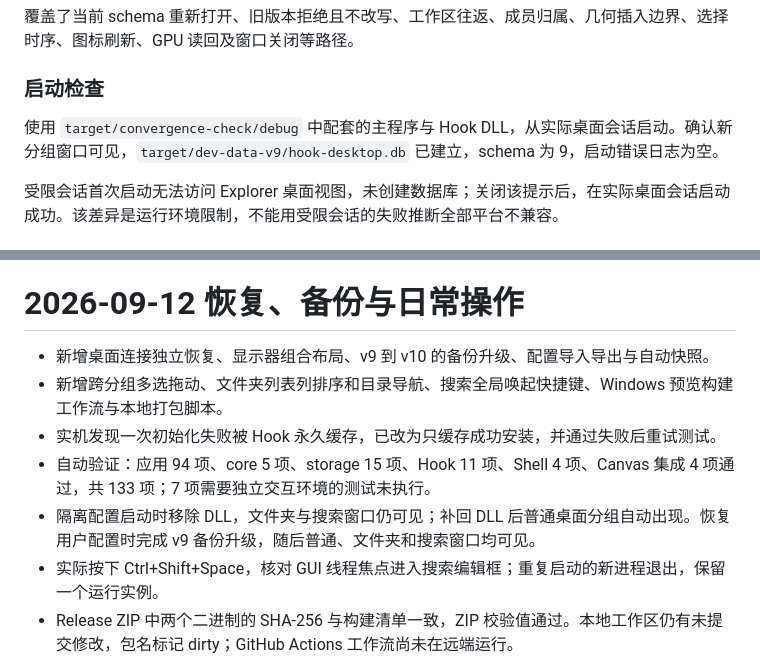
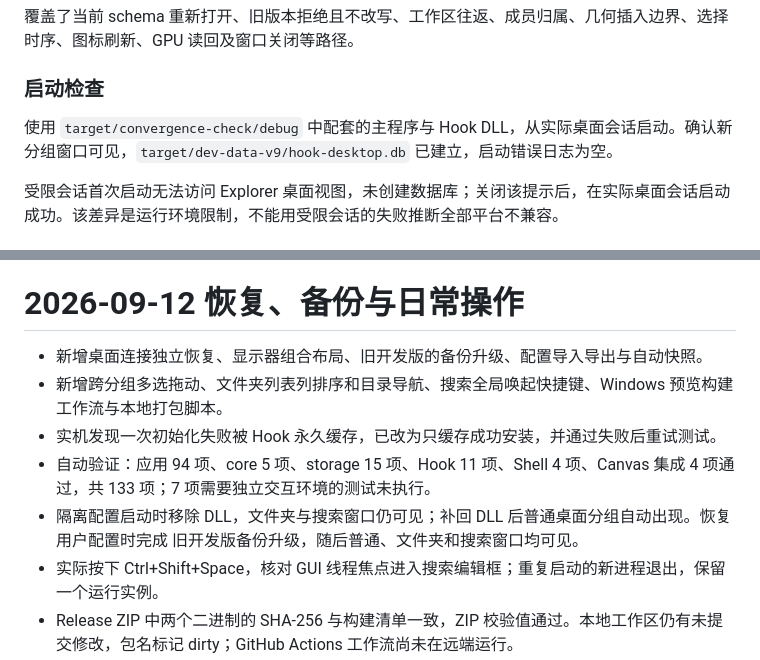
Before and after one commit to Fourgetu/luciddesk, a Markdown page: docs/development/validation.md, 2 parts joined by grey strips. GitHub-like rendering.

Commit message:
docs: 更新历史数据库与验证记录表述

```diff
--- a/docs/development/validation.md
+++ b/docs/development/validation.md
@@ -105,7 +105,7 @@ cargo test -p lucidpane --bin lucidpane --offline --target-dir target\convergenc
 
 ### 启动检查
 
-使用 `target/convergence-check/debug` 中配套的主程序与 Hook DLL，从实际桌面会话启动。确认新分组窗口可见，`target/dev-data-v9/hook-desktop.db` 已建立，schema 为 9，启动错误日志为空。
+使用 `target/convergence-check/debug` 中配套的主程序与 Hook DLL，从实际桌面会话启动。确认新分组窗口可见，`target/dev-data-v9/hook-desktop.db` 已建立，启动错误日志为空。
 
 受限会话首次启动无法访问 Explorer 桌面视图，未创建数据库；关闭该提示后，在实际桌面会话启动成功。该差异是运行环境限制，不能用受限会话的失败推断全部平台不兼容。
 
@@ -119,11 +119,11 @@ cargo test -p lucidpane --bin lucidpane --offline --target-dir target\convergenc
 后续涉及 Hook、菜单或布局的修改，按[构建与验证](build.md)执行自动检查，再记录实际桌面操作及观察结果。
 # 2026-09-12 恢复、备份与日常操作
 
-- 新增桌面连接独立恢复、显示器组合布局、v9 到 v10 的备份升级、配置导入导出与自动快照。
+- 新增桌面连接独立恢复、显示器组合布局、旧开发版的备份升级、配置导入导出与自动快照。
 - 新增跨分组多选拖动、文件夹列表列排序和目录导航、搜索全局唤起快捷键、Windows 预览构建工作流与本地打包脚本。
 - 实机发现一次初始化失败被 Hook 永久缓存，已改为只缓存成功安装，并通过失败后重试测试。
 - 自动验证：应用 94 项、core 5 项、storage 15 项、Hook 11 项、Shell 4 项、Canvas 集成 4 项通过，共 133 项；7 项需要独立交互环境的测试未执行。
-- 隔离配置启动时移除 DLL，文件夹与搜索窗口仍可见；补回 DLL 后普通桌面分组自动出现。恢复用户配置时完成 v9 备份升级，随后普通、文件夹和搜索窗口均可见。
+- 隔离配置启动时移除 DLL，文件夹与搜索窗口仍可见；补回 DLL 后普通桌面分组自动出现。恢复用户配置时完成 旧开发版备份升级，随后普通、文件夹和搜索窗口均可见。
 - 实际按下 Ctrl+Shift+Space，核对 GUI 线程焦点进入搜索编辑框；重复启动的新进程退出，保留一个运行实例。
 - Release ZIP 中两个二进制的 SHA-256 与构建清单一致，ZIP 校验值通过。本地工作区仍有未提交修改，包名标记 dirty；GitHub Actions 工作流尚未在远端运行。
 - 未进行真实显示器拔插、不同 Windows 版本或真实 Explorer 重启验证；自动测试覆盖连接失效、窗口保留与布局边界，不能代替这些实机场景。
```
Also changed, not shown: 2 other files.
